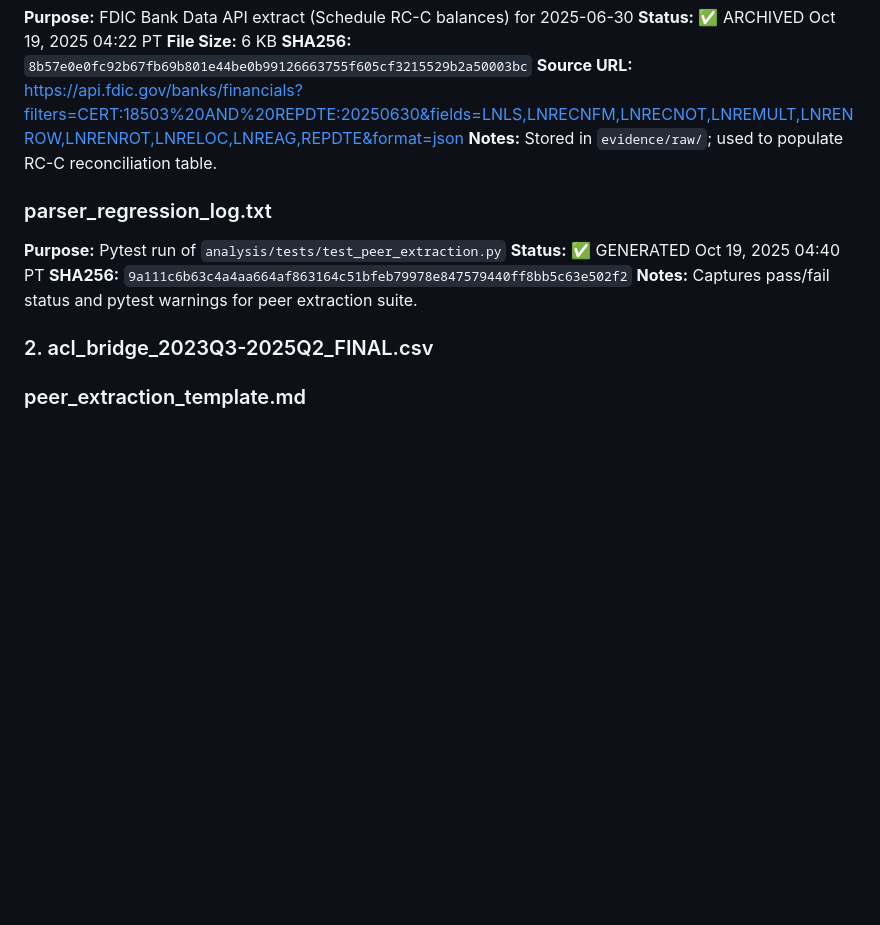
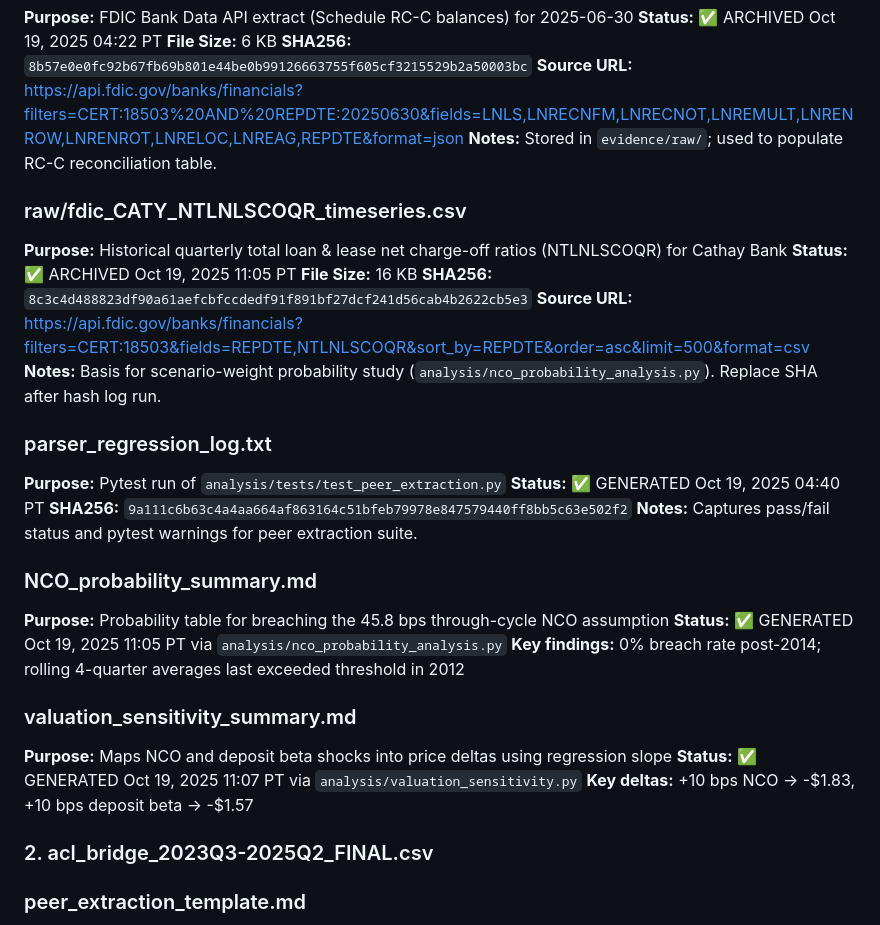
Before and after one commit to nirvanchitnis-cmyk/caty-equity-research-live, a Markdown page: evidence/README.md, the part around the change. Rendered like a GitHub page; blank space fills up the shorter version.

```diff
--- a/evidence/README.md
+++ b/evidence/README.md
@@ -143,11 +143,29 @@ evidence/
 **Source URL:** https://api.fdic.gov/banks/financials?filters=CERT:18503%20AND%20REPDTE:20250630&fields=LNLS,LNRECNFM,LNRECNOT,LNREMULT,LNRENROW,LNRENROT,LNRELOC,LNREAG,REPDTE&format=json
 **Notes:** Stored in `evidence/raw/`; used to populate RC-C reconciliation table.
 
+### raw/fdic_CATY_NTLNLSCOQR_timeseries.csv
+**Purpose:** Historical quarterly total loan & lease net charge-off ratios (NTLNLSCOQR) for Cathay Bank
+**Status:** ✅ ARCHIVED Oct 19, 2025 11:05 PT
+**File Size:** 16 KB
+**SHA256:** `8c3c4d488823df90a61aefcbfccdedf91f891bf27dcf241d56cab4b2622cb5e3`
+**Source URL:** https://api.fdic.gov/banks/financials?filters=CERT:18503&fields=REPDTE,NTLNLSCOQR&sort_by=REPDTE&order=asc&limit=500&format=csv
+**Notes:** Basis for scenario-weight probability study (`analysis/nco_probability_analysis.py`). Replace SHA after hash log run.
+
 ### parser_regression_log.txt
 **Purpose:** Pytest run of `analysis/tests/test_peer_extraction.py`
 **Status:** ✅ GENERATED Oct 19, 2025 04:40 PT
 **SHA256:** `9a111c6b63c4a4aa664af863164c51bfeb79978e847579440ff8bb5c63e502f2`
 **Notes:** Captures pass/fail status and pytest warnings for peer extraction suite.
+
+### NCO_probability_summary.md
+**Purpose:** Probability table for breaching the 45.8 bps through-cycle NCO assumption
+**Status:** ✅ GENERATED Oct 19, 2025 11:05 PT via `analysis/nco_probability_analysis.py`
+**Key findings:** 0% breach rate post-2014; rolling 4-quarter averages last exceeded threshold in 2012
+
+### valuation_sensitivity_summary.md
+**Purpose:** Maps NCO and deposit beta shocks into price deltas using regression slope
+**Status:** ✅ GENERATED Oct 19, 2025 11:07 PT via `analysis/valuation_sensitivity.py`
+**Key deltas:** +10 bps NCO → -$1.83, +10 bps deposit beta → -$1.57
 
 ### 2. acl_bridge_2023Q3-2025Q2_FINAL.csv
 ### peer_extraction_template.md
```
